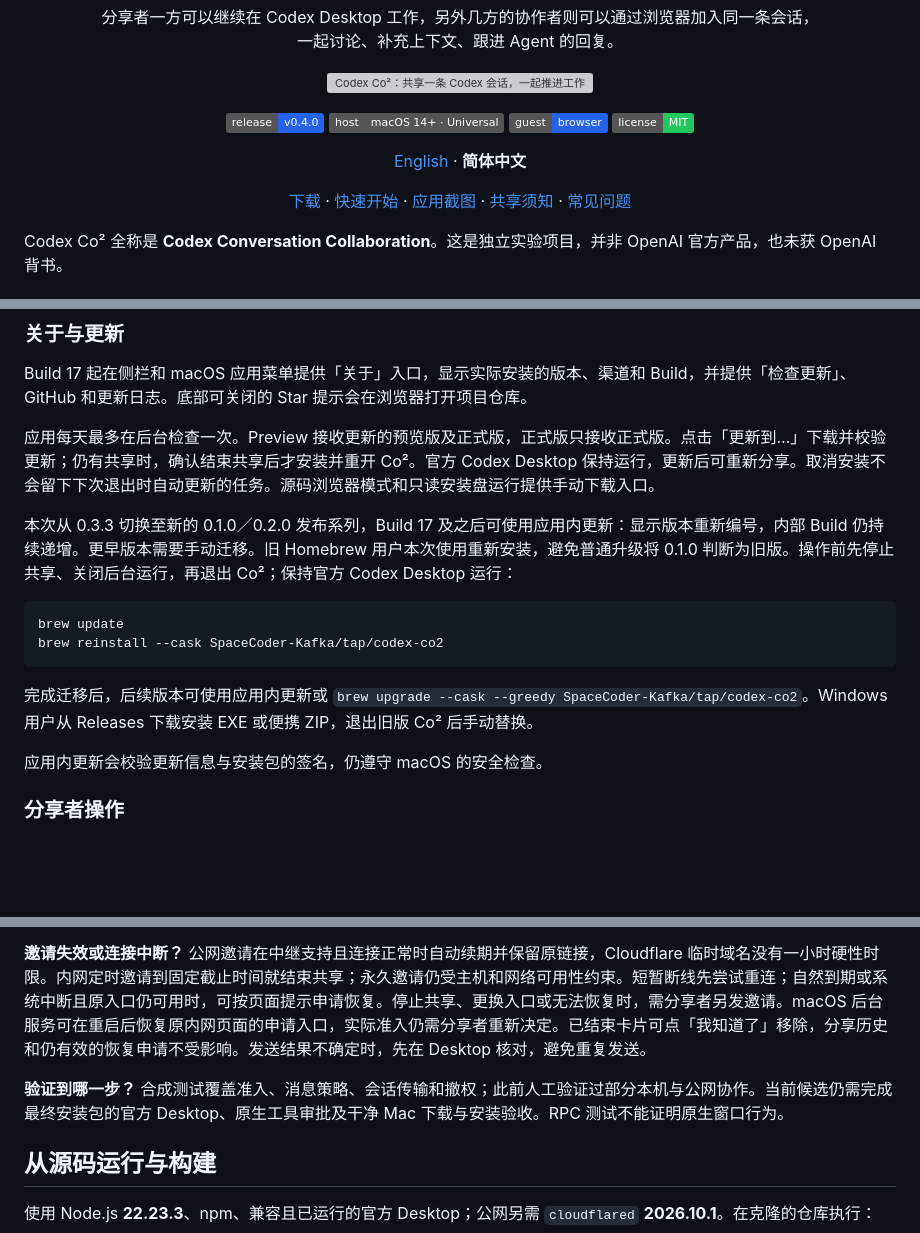
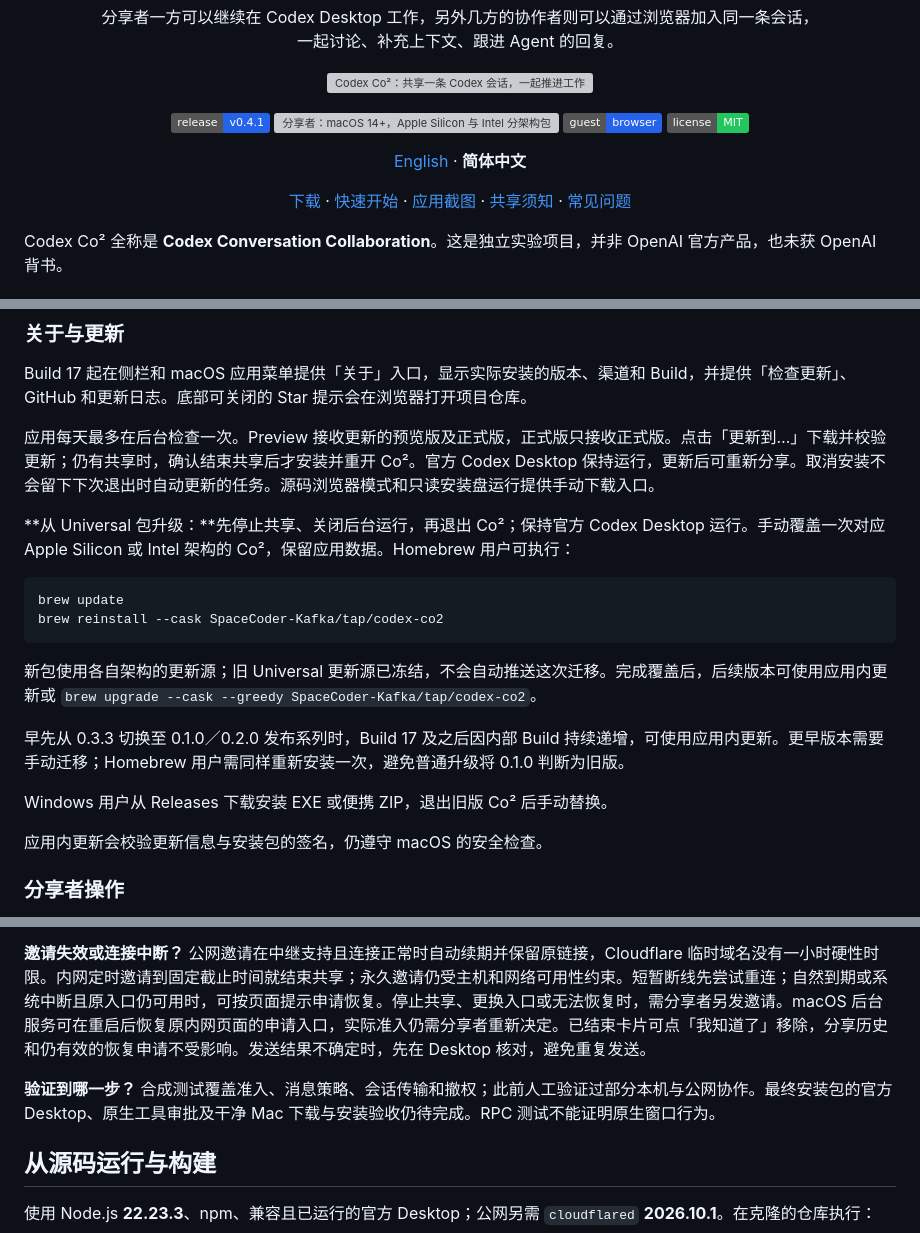
Before and after one commit to SpaceCoder-Kafka/codex-co2, a Markdown page: README.zh-CN.md, 3 parts joined by grey strips. Rendered like a GitHub page; badges without logos; blank space fills up the shorter version; grey boxes are pictures that could not be loaded.

````diff
--- a/README.zh-CN.md
+++ b/README.zh-CN.md
@@ -15,8 +15,8 @@
 </p>
 
 <p align="center">
-  <a href="CHANGELOG.md#040"><img src="https://img.shields.io/badge/release-v0.4.0-2563eb" alt="发布版本 v0.4.0"></a>
-  <img src="https://img.shields.io/badge/host-macOS%2014%2B%20%C2%B7%20Universal-555555" alt="分享者：macOS 14+，Universal">
+  <a href="CHANGELOG.md#041"><img src="https://img.shields.io/badge/release-v0.4.1-2563eb" alt="发布版本 v0.4.1"></a>
+  <img src="https://img.shields.io/badge/host-macOS%2014%2B%20%C2%B7%20arm64%20%2F%20Intel-555555" alt="分享者：macOS 14+，Apple Silicon 与 Intel 分架构包">
   <img src="https://img.shields.io/badge/guest-browser-2563eb" alt="协作者：浏览器">
   <a href="LICENSE"><img src="https://img.shields.io/badge/license-MIT-22c55e" alt="许可：MIT"></a>
 </p>
@@ -116,14 +123,18 @@ Build 17 起在侧栏和 macOS 应用菜单提供「关于」入口，显示实
 
 应用每天最多在后台检查一次。Preview 接收更新的预览版及正式版，正式版只接收正式版。点击「更新到…」下载并校验更新；仍有共享时，确认结束共享后才安装并重开 Co²。官方 Codex Desktop 保持运行，更新后可重新分享。取消安装不会留下下次退出时自动更新的任务。源码浏览器模式和只读安装盘运行提供手动下载入口。
 
-本次从 0.3.3 切换至新的 0.1.0／0.2.0 发布系列，Build 17 及之后可使用应用内更新：显示版本重新编号，内部 Build 仍持续递增。更早版本需要手动迁移。旧 Homebrew 用户本次使用重新安装，避免普通升级将 0.1.0 判断为旧版。操作前先停止共享、关闭后台运行，再退出 Co²；保持官方 Codex Desktop 运行：
+**从 Universal 包升级：**先停止共享、关闭后台运行，再退出 Co²；保持官方 Codex Desktop 运行。手动覆盖一次对应 Apple Silicon 或 Intel 架构的 Co²，保留应用数据。Homebrew 用户可执行：
 
 ```sh
 brew update
 brew reinstall --cask SpaceCoder-Kafka/tap/codex-co2
 ```
 
-完成迁移后，后续版本可使用应用内更新或 `brew upgrade --cask --greedy SpaceCoder-Kafka/tap/codex-co2`。Windows 用户从 Releases 下载安装 EXE 或便携 ZIP，退出旧版 Co² 后手动替换。
+新包使用各自架构的更新源；旧 Universal 更新源已冻结，不会自动推送这次迁移。完成覆盖后，后续版本可使用应用内更新或 `brew upgrade --cask --greedy SpaceCoder-Kafka/tap/codex-co2`。
+
+早先从 0.3.3 切换至 0.1.0／0.2.0 发布系列时，Build 17 及之后因内部 Build 持续递增，可使用应用内更新。更早版本需要手动迁移；Homebrew 用户需同样重新安装一次，避免普通升级将 0.1.0 判断为旧版。
+
+Windows 用户从 Releases 下载安装 EXE 或便携 ZIP，退出旧版 Co² 后手动替换。
 
 应用内更新会校验更新信息与安装包的签名，仍遵守 macOS 的安全检查。
 
@@ -191,7 +202,7 @@ macOS 恢复记录开启时，内网恢复元数据与凭据哈希会保存在
 
 **邀请失效或连接中断？** 公网邀请在中继支持且连接正常时自动续期并保留原链接，Cloudflare 临时域名没有一小时硬性时限。内网定时邀请到固定截止时间就结束共享；永久邀请仍受主机和网络可用性约束。短暂断线先尝试重连；自然到期或系统中断且原入口仍可用时，可按页面提示申请恢复。停止共享、更换入口或无法恢复时，需分享者另发邀请。macOS 后台服务可在重启后恢复原内网页面的申请入口，实际准入仍需分享者重新决定。已结束卡片可点「我知道了」移除，分享历史和仍有效的恢复申请不受影响。发送结果不确定时，先在 Desktop 核对，避免重复发送。
 
-**验证到哪一步？** 合成测试覆盖准入、消息策略、会话传输和撤权；此前人工验证过部分本机与公网协作。当前候选仍需完成最终安装包的官方 Desktop、原生工具审批及干净 Mac 下载与安装验收。RPC 测试不能证明原生窗口行为。
+**验证到哪一步？** 合成测试覆盖准入、消息策略、会话传输和撤权；此前人工验证过部分本机与公网协作。最终安装包的官方 Desktop、原生工具审批及干净 Mac 下载与安装验收仍待完成。RPC 测试不能证明原生窗口行为。
 
 ## 从源码运行与构建
 
````
Also changed, not shown: other parts of README.zh-CN.md (+20 -11 lines), README.md (+29 -16 lines).
